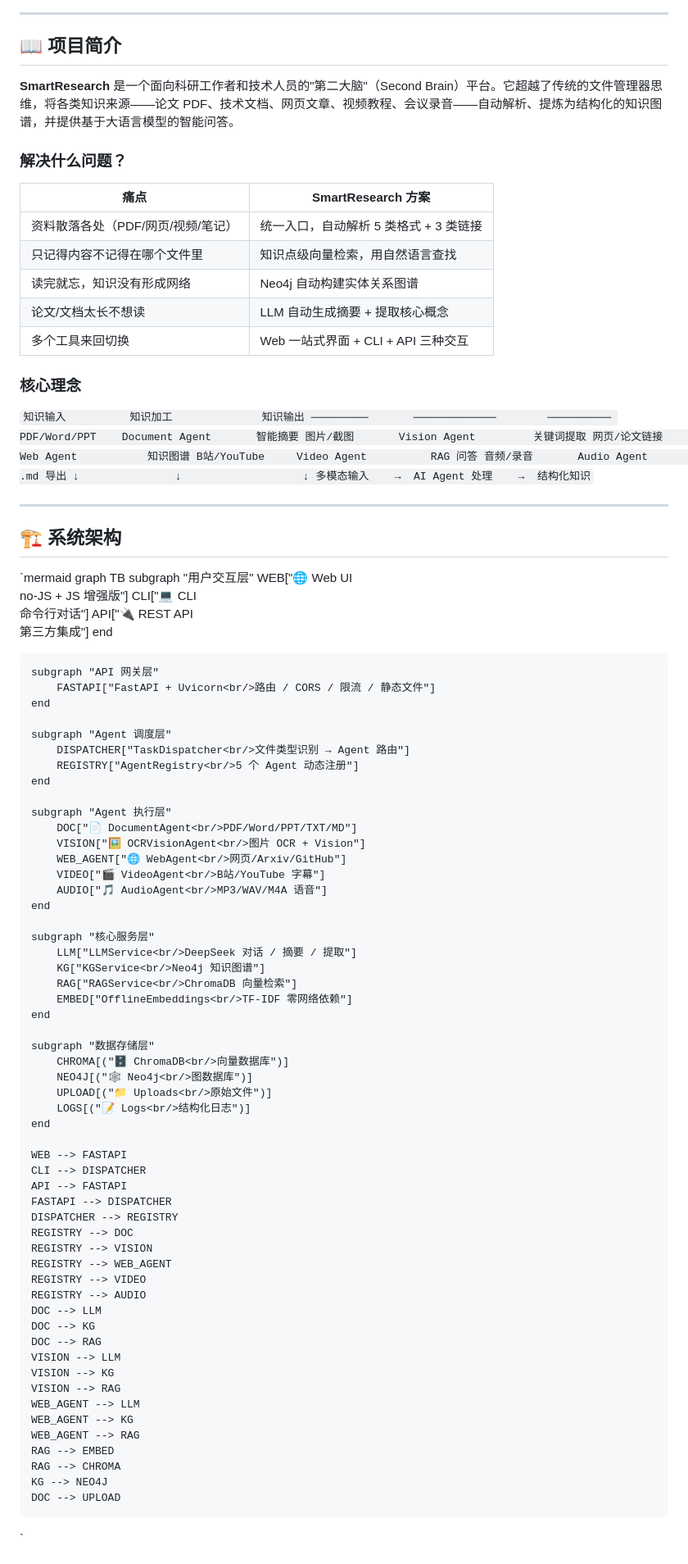
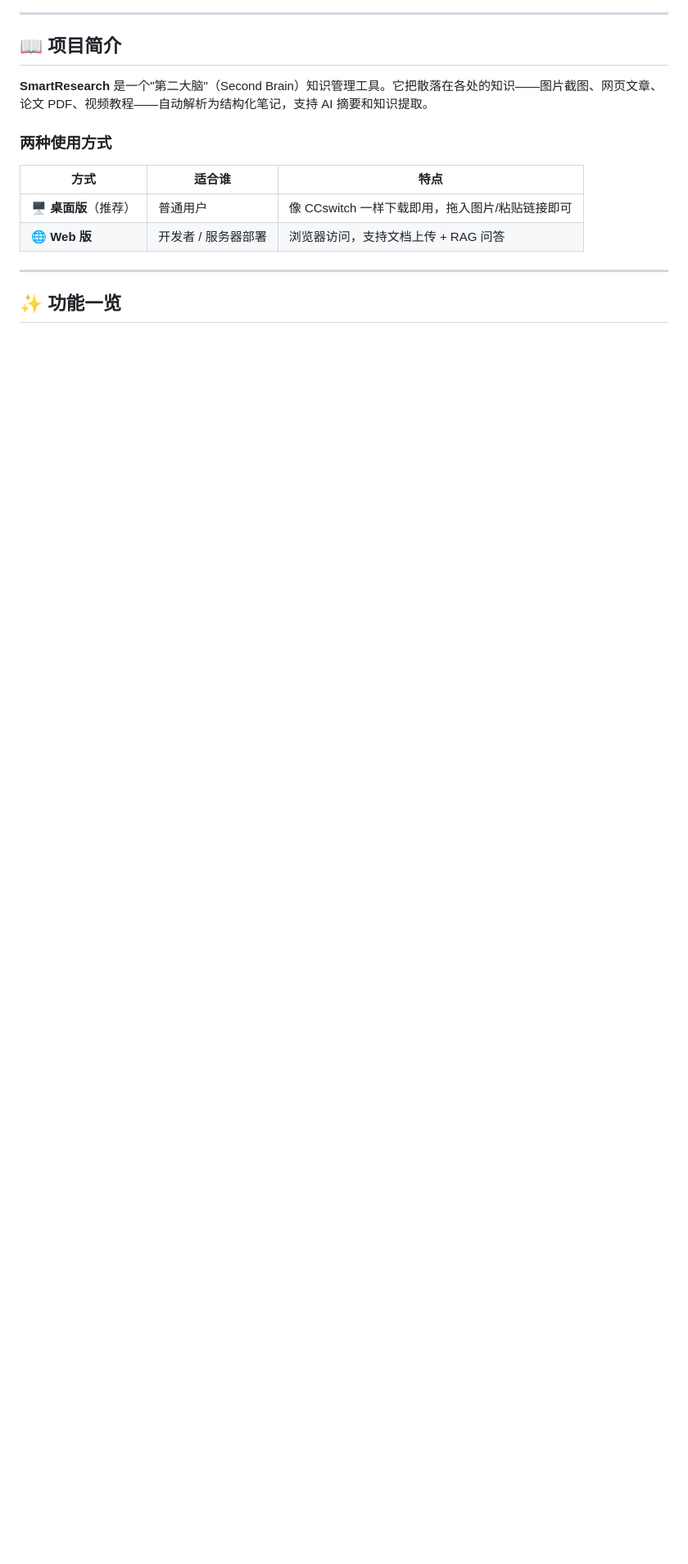
Before and after one commit to hubnsh/SmartResearch, a Markdown page: SmartResearch/README.md, the part around one of its changes. Shown at 82% size. Drawn GitHub-style; blank space fills up the shorter version.

```diff
--- a/SmartResearch/README.md
+++ b/SmartResearch/README.md
@@ -10,97 +9,16 @@
 
 ## 📖 项目简介
 
-**SmartResearch** 是一个面向科研工作者和技术人员的"第二大脑"（Second Brain）平台。它超越了传统的文件管理器思维，将各类知识来源——论文 PDF、技术文档、网页文章、视频教程、会议录音——自动解析、提炼为结构化的知识图谱，并提供基于大语言模型的智能问答。
+**SmartResearch** 是一个"第二大脑"（Second Brain）知识管理工具。它把散落在各处的知识——图片截图、网页文章、论文 PDF、视频教程——自动解析为结构化笔记，支持 AI 摘要和知识提取。
 
-### 解决什么问题？
+### 两种使用方式
 
-| 痛点 | SmartResearch 方案 |
-|------|-------------------|
-| 资料散落各处（PDF/网页/视频/笔记） | 统一入口，自动解析 5 类格式 + 3 类链接 |
-| 只记得内容不记得在哪个文件里 | 知识点级向量检索，用自然语言查找 |
-| 读完就忘，知识没有形成网络 | Neo4j 自动构建实体关系图谱 |
-| 论文/文档太长不想读 | LLM 自动生成摘要 + 提取核心概念 |
-| 多个工具来回切换 | Web 一站式界面 + CLI + API 三种交互 |
-
-### 核心理念
-
-`
-知识输入          知识加工              知识输出
-─────────       ─────────────        ──────────
-PDF/Word/PPT    Document Agent       智能摘要
-图片/截图       Vision Agent         关键词提取
-网页/论文链接    Web Agent           知识图谱
-B站/YouTube     Video Agent          RAG 问答
-音频/录音       Audio Agent          .md 导出
-     ↓               ↓                   ↓
- 多模态输入    →  AI Agent 处理    →  结构化知识
-`
+| 方式 | 适合谁 | 特点 |
+|------|--------|------|
+| 🖥️ **桌面版**（推荐） | 普通用户 | 像 CCswitch 一样下载即用，拖入图片/粘贴链接即可 |
+| 🌐 **Web 版** | 开发者 / 服务器部署 | 浏览器访问，支持文档上传 + RAG 问答 |
 
 ---
 
-## 🏗️ 系统架构
+## ✨ 功能一览
 
-`mermaid
-graph TB
-    subgraph "用户交互层"
-        WEB["🌐 Web UI<br/>no-JS + JS 增强版"]
-        CLI["💻 CLI<br/>命令行对话"]
-        API["🔌 REST API<br/>第三方集成"]
-    end
-
-    subgraph "API 网关层"
-        FASTAPI["FastAPI + Uvicorn<br/>路由 / CORS / 限流 / 静态文件"]
-    end
-
-    subgraph "Agent 调度层"
-        DISPATCHER["TaskDispatcher<br/>文件类型识别 → Agent 路由"]
-        REGISTRY["AgentRegistry<br/>5 个 Agent 动态注册"]
-    end
-
-    subgraph "Agent 执行层"
-        DOC["📄 DocumentAgent<br/>PDF/Word/PPT/TXT/MD"]
-        VISION["🖼️ OCRVisionAgent<br/>图片 OCR + Vision"]
-        WEB_AGENT["🌐 WebAgent<br/>网页/Arxiv/GitHub"]
-        VIDEO["🎬 VideoAgent<br/>B站/YouTube 字幕"]
-        AUDIO["🎵 AudioAgent<br/>MP3/WAV/M4A 语音"]
-    end
-
-    subgraph "核心服务层"
-        LLM["LLMService<br/>DeepSeek 对话 / 摘要 / 提取"]
-        KG["KGService<br/>Neo4j 知识图谱"]
-        RAG["RAGService<br/>ChromaDB 向量检索"]
-        EMBED["OfflineEmbeddings<br/>TF-IDF 零网络依赖"]
-    end
-
-    subgraph "数据存储层"
-        CHROMA[("🗄️ ChromaDB<br/>向量数据库")]
-        NEO4J[("🕸️ Neo4j<br/>图数据库")]
-        UPLOAD[("📁 Uploads<br/>原始文件")]
-        LOGS[("📝 Logs<br/>结构化日志")]
-    end
-
-    WEB --> FASTAPI
-    CLI --> DISPATCHER
-    API --> FASTAPI
-    FASTAPI --> DISPATCHER
-    DISPATCHER --> REGISTRY
-    REGISTRY --> DOC
-    REGISTRY --> VISION
-    REGISTRY --> WEB_AGENT
-    REGISTRY --> VIDEO
-    REGISTRY --> AUDIO
-    DOC --> LLM
-    DOC --> KG
-    DOC --> RAG
-    VISION --> LLM
-    VISION --> KG
-    VISION --> RAG
-    WEB_AGENT --> LLM
-    WEB_AGENT --> KG
-    WEB_AGENT --> RAG
-    RAG --> EMBED
-    RAG --> CHROMA
-    KG --> NEO4J
-    DOC --> UPLOAD
-`
-
```
Also changed, not shown: other parts of SmartResearch/README.md (+191 -326 lines).
